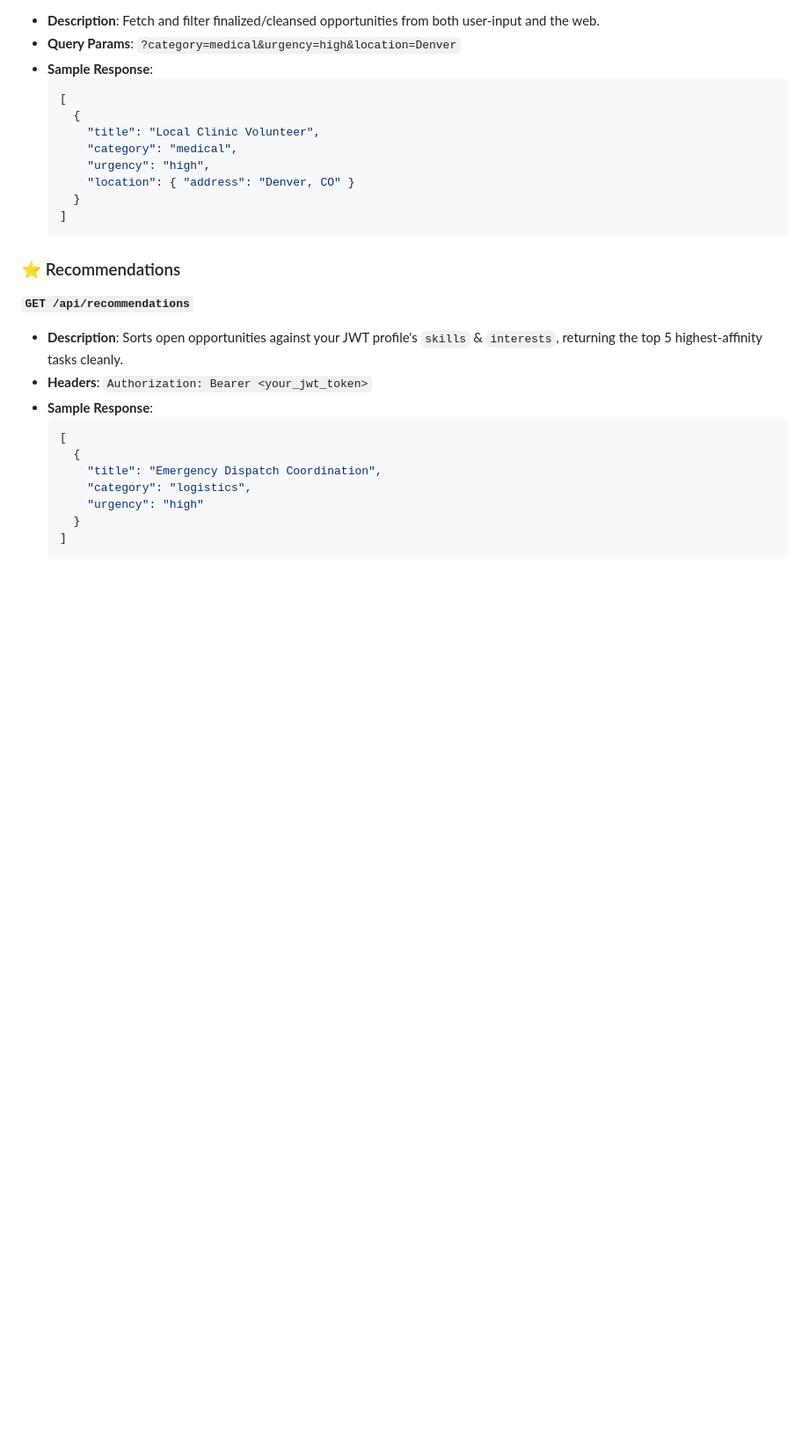
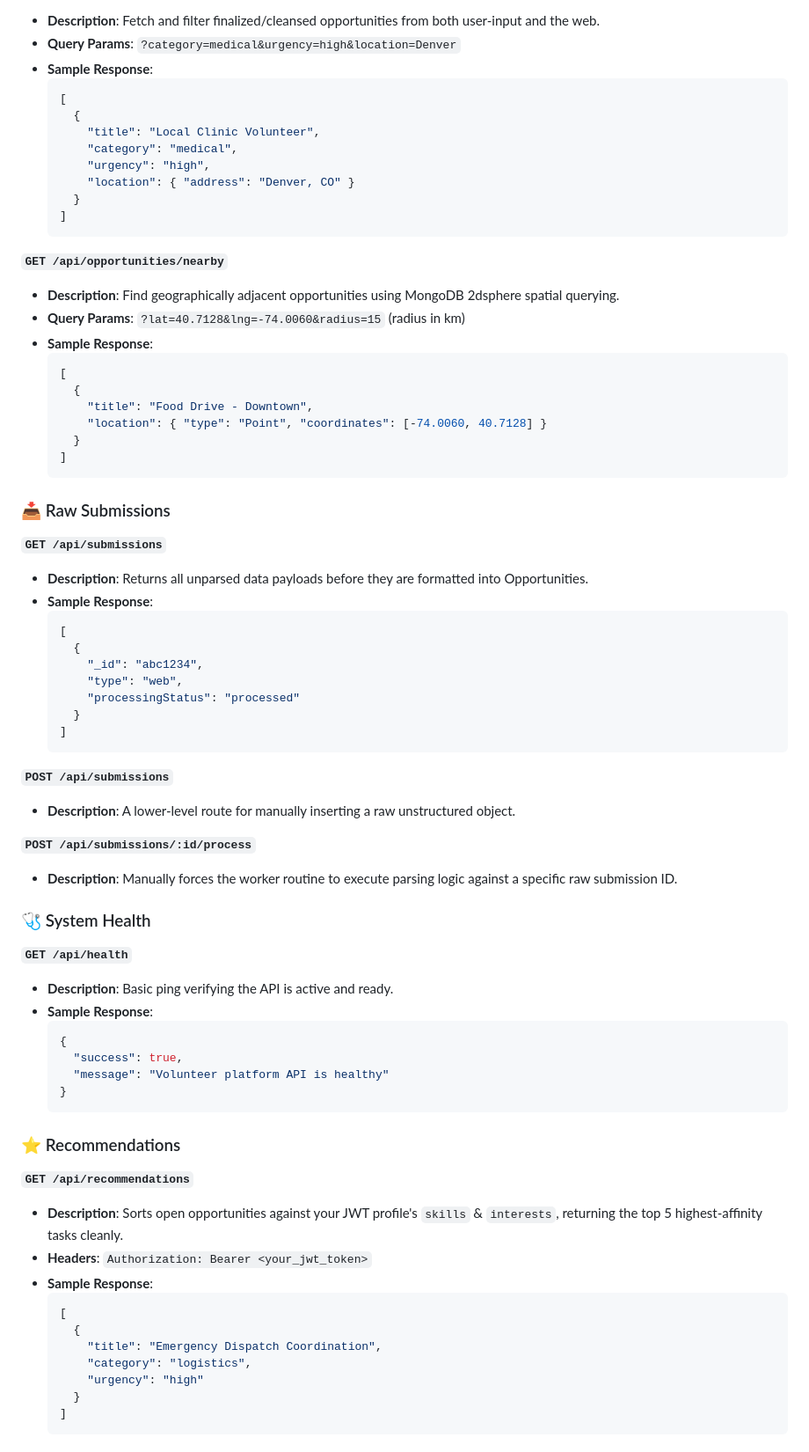
Before and after one commit to CfRadar/SmartAid_Backend, a Markdown page: README.md, the part around one of its changes. Shown at 88% size. Rendered like a GitHub page; blank space fills up the shorter version.

Commit message:
goodnight guys

````diff
--- a/README.md
+++ b/README.md
@@ -233,6 +234,52 @@ All routes assume the base path: `/api`
   ]
   ```
 
+**`GET /api/opportunities/nearby`**
+- **Description**: Find geographically adjacent opportunities using MongoDB 2dsphere spatial querying.
+- **Query Params**: `?lat=40.7128&lng=-74.0060&radius=15` (radius in km)
+- **Sample Response**:
+  ```json
+  [
+    {
+      "title": "Food Drive - Downtown",
+      "location": { "type": "Point", "coordinates": [-74.0060, 40.7128] }
+    }
+  ]
+  ```
+
+### 📥 Raw Submissions
+
+**`GET /api/submissions`**
+- **Description**: Returns all unparsed data payloads before they are formatted into Opportunities.
+- **Sample Response**:
+  ```json
+  [
+    {
+      "_id": "abc1234",
+      "type": "web",
+      "processingStatus": "processed"
+    }
+  ]
+  ```
+
+**`POST /api/submissions`**
+- **Description**: A lower-level route for manually inserting a raw unstructured object.
+
+**`POST /api/submissions/:id/process`**
+- **Description**: Manually forces the worker routine to execute parsing logic against a specific raw submission ID.
+
+### 🩺 System Health
+
+**`GET /api/health`**
+- **Description**: Basic ping verifying the API is active and ready.
+- **Sample Response**:
+  ```json
+  {
+    "success": true,
+    "message": "Volunteer platform API is healthy"
+  }
+  ```
+
 ### ⭐ Recommendations
 
 **`GET /api/recommendations`**
````
Also changed, not shown: other parts of README.md (+1 -0 lines).
